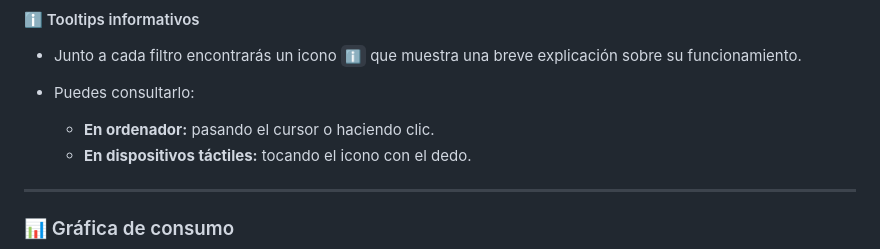
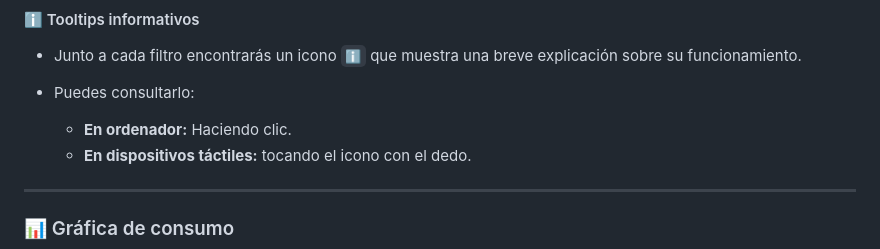
Before and after one commit to dalilaarmas/proyecto_dual, a Markdown page: README.md, the part around the change. GitHub-like rendering.

Commit message:
pequeña corrección readme

```diff
--- a/README.md
+++ b/README.md
@@ -116,7 +116,7 @@ Puedes aplicar varios filtros a la vez para acotar los resultados. Los filtros s
 * Junto a cada filtro encontrarás un icono `ℹ️` que muestra una breve explicación sobre su funcionamiento.
 * Puedes consultarlo:
 
-  * **En ordenador:** pasando el cursor o haciendo clic.
+  * **En ordenador:** Haciendo clic.
   * **En dispositivos táctiles:** tocando el icono con el dedo.
 
 ---
```
